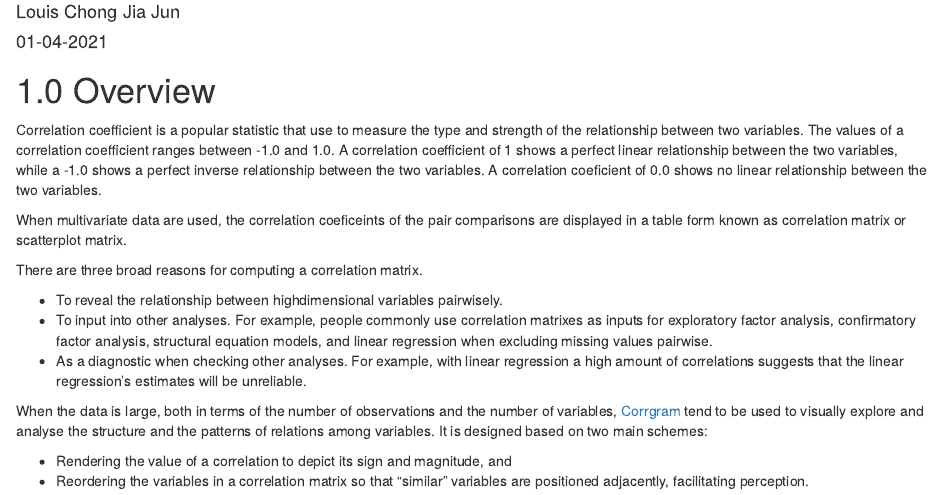
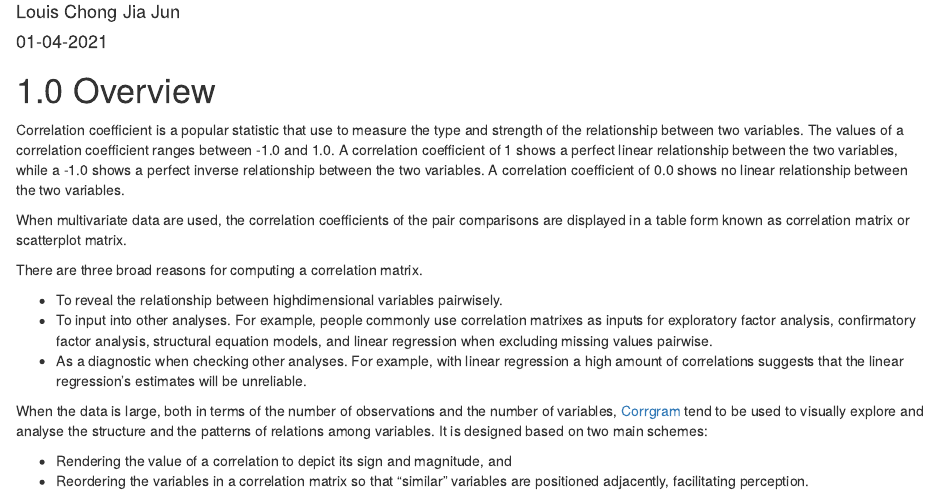
Before and after one commit to louischong1990/blog, an R Markdown document (_posts/2021-01-04-my-first-post/my-first-post.Rmd): the page in a window 1100 px wide, from 70 px down. Rendered offline with R 4.5, knitr and Pandoc, with nearby package versions; drawn as R Markdown's standard HTML page in place of the format the file asks for.

Commit message:
Second revision

```diff
--- a/_posts/2021-01-04-my-first-post/my-first-post.Rmd
+++ b/_posts/2021-01-04-my-first-post/my-first-post.Rmd
@@ -18,9 +18,9 @@ knitr::opts_chunk$set(echo = FALSE)
 
 # 1.0 Overview
 
-Correlation coefficient is a popular statistic that use to measure the type and strength of the relationship between two variables.  The values of a correlation coefficient ranges between -1.0 and 1.0.  A correlation coefficient of 1 shows a perfect linear relationship between the two variables, while a -1.0 shows a perfect inverse relationship between the two variables.  A correlation coeficient of 0.0 shows no linear relationship between the two variables.
+Correlation coefficient is a popular statistic that use to measure the type and strength of the relationship between two variables.  The values of a correlation coefficient ranges between -1.0 and 1.0.  A correlation coefficient of 1 shows a perfect linear relationship between the two variables, while a -1.0 shows a perfect inverse relationship between the two variables.  A correlation coefficient of 0.0 shows no linear relationship between the two variables.
 
-When multivariate data are used, the correlation coeficeints of the pair comparisons are displayed in a table form known as correlation matrix or scatterplot matrix.
+When multivariate data are used, the correlation coefficients of the pair comparisons are displayed in a table form known as correlation matrix or scatterplot matrix.
 
 There are three broad reasons for computing a correlation matrix.
 
```
